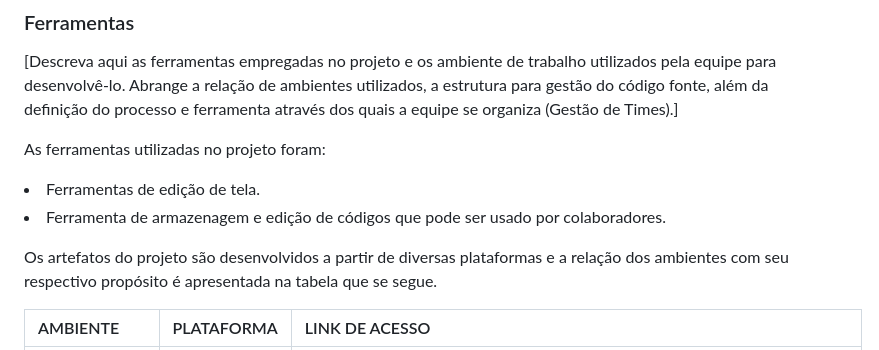
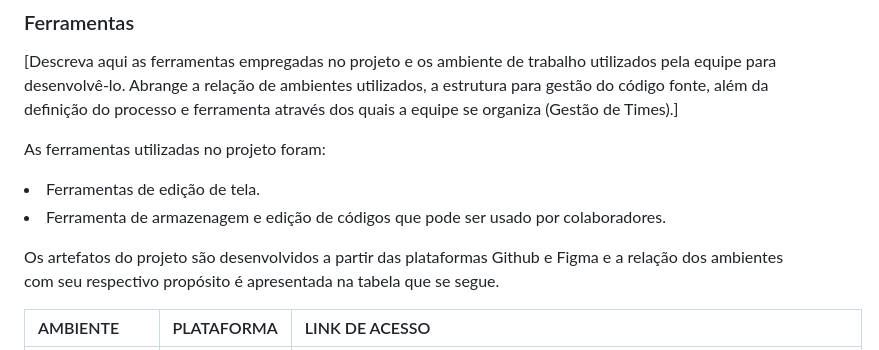
Before and after one commit to ICEI-PUC-Minas-PMV-ADS/pmv-ads-2024-1-e1-proj-web-t3-beveragesentry, a Markdown page: documentos/03-Metodologia.md, the part around the change. Drawn GitHub-style.

```diff
--- a/documentos/03-Metodologia.md
+++ b/documentos/03-Metodologia.md
@@ -59,7 +59,7 @@ As ferramentas utilizadas no projeto foram:
 <li>Ferramenta de armazenagem e edição de códigos que pode ser usado por colaboradores.
 
 
-Os artefatos do projeto são desenvolvidos a partir de diversas plataformas e a relação dos ambientes com seu respectivo propósito é apresentada na tabela que se segue.
+Os artefatos do projeto são desenvolvidos a partir das plataformas Github e Figma e a relação dos ambientes com seu respectivo propósito é apresentada na tabela que se segue.
 
 | AMBIENTE                            | PLATAFORMA                         | LINK DE ACESSO                         |
 |-------------------------------------|------------------------------------|----------------------------------------|
```
